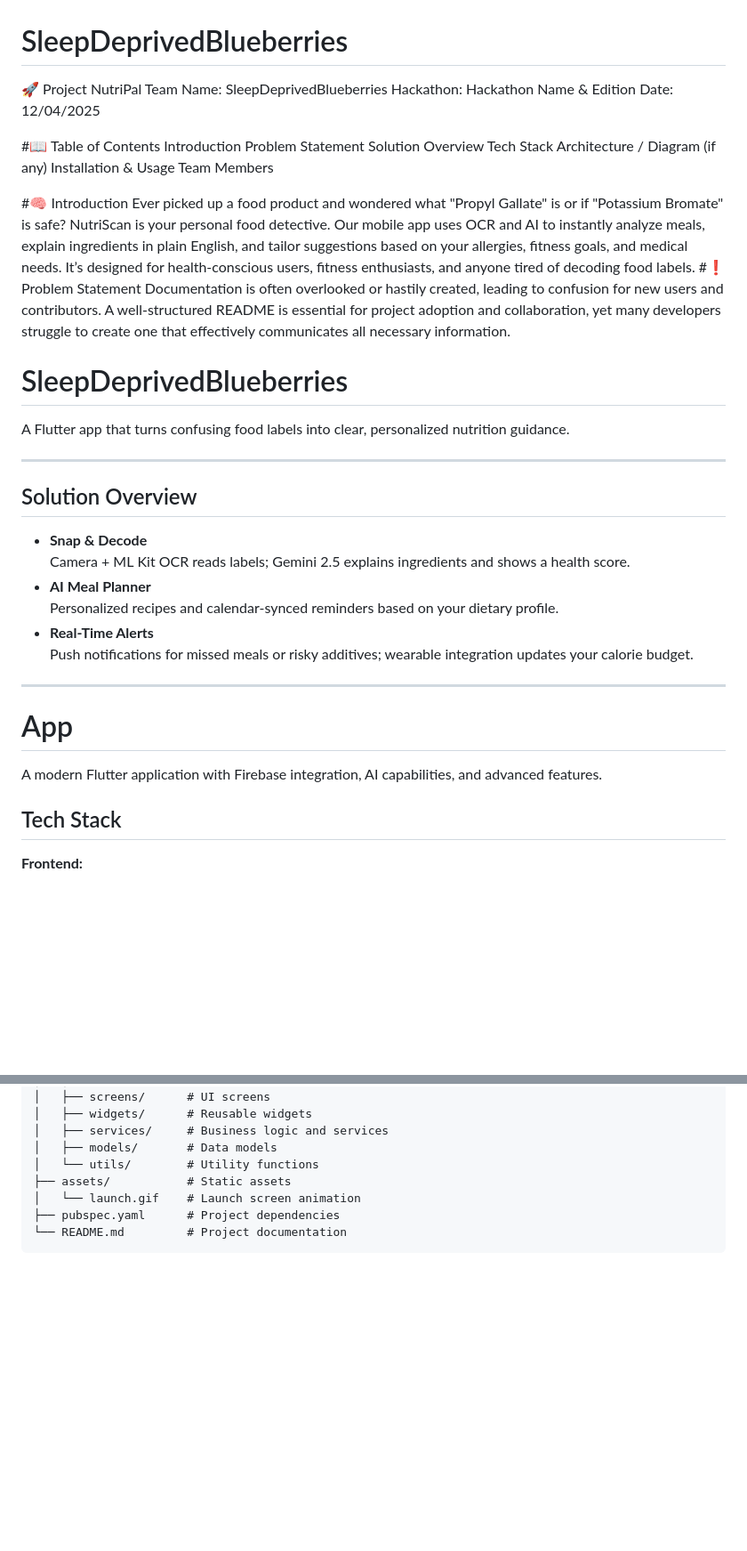
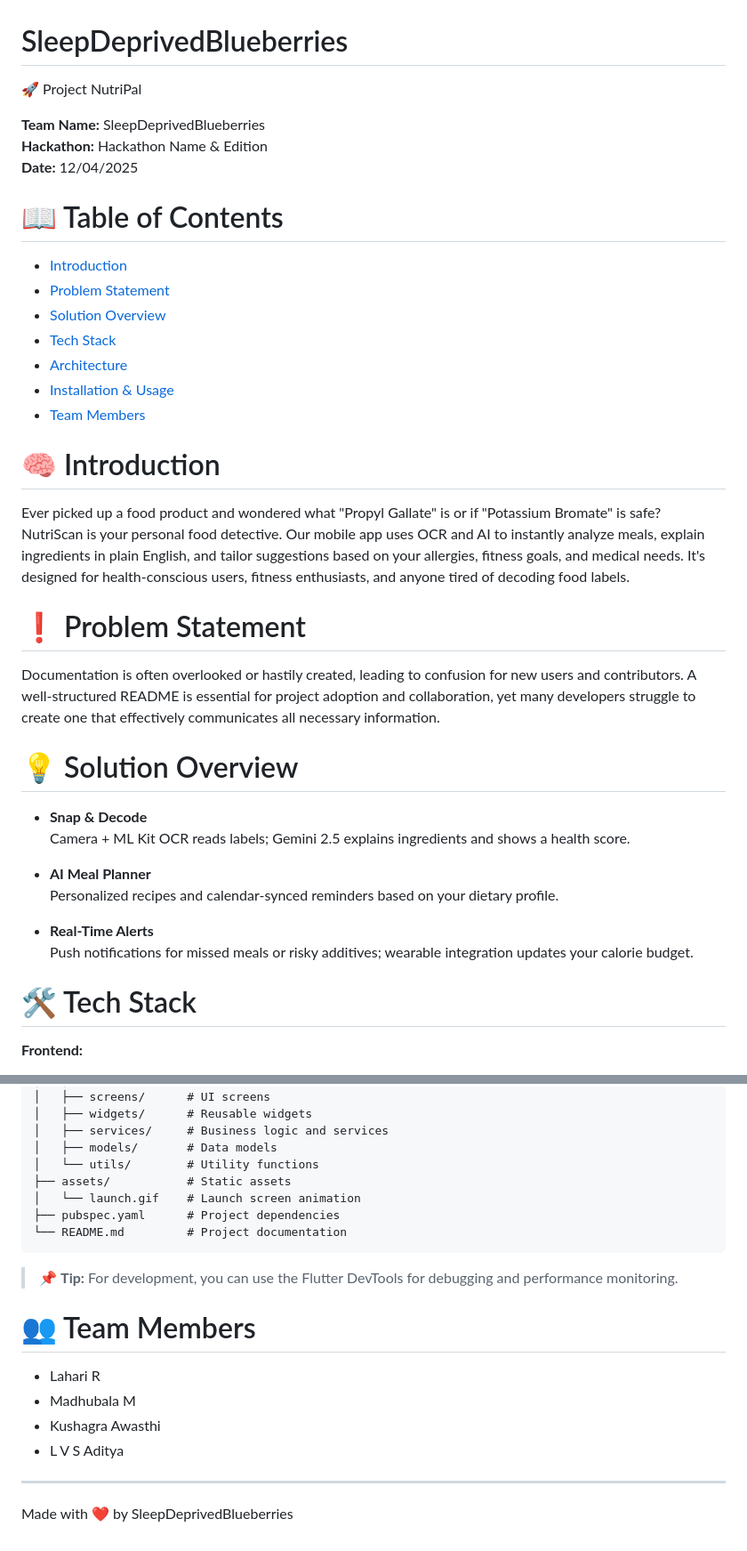
Before and after one commit to FantomCode25/SleepDeprivedBlueberries, a Markdown page: README.md, 2 parts joined by grey strips. Shown at 89% size. Rendered like a GitHub page; blank space fills up the shorter version.

````diff
--- a/README.md
+++ b/README.md
@@ -1,45 +1,37 @@
 # SleepDeprivedBlueberries
 🚀 Project NutriPal
-Team Name: SleepDeprivedBlueberries
-Hackathon: Hackathon Name & Edition
-Date: 12/04/2025
 
-#📖 Table of Contents
-Introduction
-Problem Statement
-Solution Overview
-Tech Stack
-Architecture / Diagram (if any)
-Installation & Usage
-Team Members
+**Team Name:** SleepDeprivedBlueberries
+**Hackathon:** Hackathon Name & Edition
+**Date:** 12/04/2025
 
-#🧠 Introduction
-Ever picked up a food product and wondered what "Propyl Gallate" is or if "Potassium Bromate" is safe? NutriScan is your personal food detective. Our mobile app uses OCR and AI to instantly analyze meals, explain ingredients in plain English, and tailor suggestions based on your allergies, fitness goals, and medical needs. It’s designed for health-conscious users, fitness enthusiasts, and anyone tired of decoding food labels.
-#❗ Problem Statement
+# 📖 Table of Contents
+- [Introduction](#introduction)
+- [Problem Statement](#problem-statement)
+- [Solution Overview](#solution-overview)
+- [Tech Stack](#tech-stack)
+- [Architecture](#architecture)
+- [Installation & Usage](#installation--usage)
+- [Team Members](#team-members)
+
+# 🧠 Introduction
+Ever picked up a food product and wondered what "Propyl Gallate" is or if "Potassium Bromate" is safe? NutriScan is your personal food detective. Our mobile app uses OCR and AI to instantly analyze meals, explain ingredients in plain English, and tailor suggestions based on your allergies, fitness goals, and medical needs. It's designed for health-conscious users, fitness enthusiasts, and anyone tired of decoding food labels.
+
+# ❗ Problem Statement
 Documentation is often overlooked or hastily created, leading to confusion for new users and contributors. A well-structured README is essential for project adoption and collaboration, yet many developers struggle to create one that effectively communicates all necessary information.
 
-# SleepDeprivedBlueberries
-
-A Flutter app that turns confusing food labels into clear, personalized nutrition guidance.
-
----
-
-## Solution Overview
+# 💡 Solution Overview
 
 - **Snap & Decode**
   Camera + ML Kit OCR reads labels; Gemini 2.5 explains ingredients and shows a health score.
+
 - **AI Meal Planner**
   Personalized recipes and calendar‑synced reminders based on your dietary profile.
+
 - **Real‑Time Alerts**
   Push notifications for missed meals or risky additives; wearable integration updates your calorie budget.
 
----
-
-# App
-
-A modern Flutter application with Firebase integration, AI capabilities, and advanced features.
-
-## Tech Stack
+# 🛠️ Tech Stack
 
 **Frontend:**
 - Flutter (Dart)
@@ -158,3 +165,15 @@ mockapp/
 ├── pubspec.yaml      # Project dependencies
 └── README.md         # Project documentation
 ```
+
+> 📌 **Tip:** For development, you can use the Flutter DevTools for debugging and performance monitoring.
+
+# 👥 Team Members
+- Lahari R
+- Madhubala M
+- Kushagra Awasthi
+- L V S Aditya
+
+---
+
+Made with ❤️ by SleepDeprivedBlueberries
````
Also changed, not shown: other parts of README.md (+16 -1 lines).
